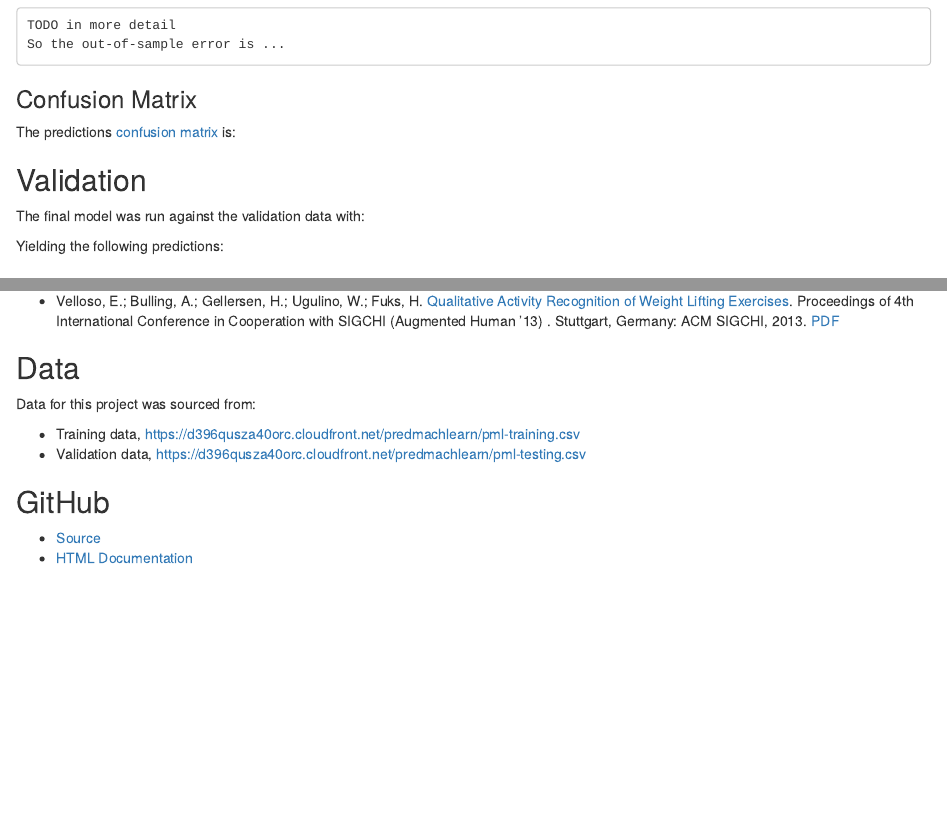
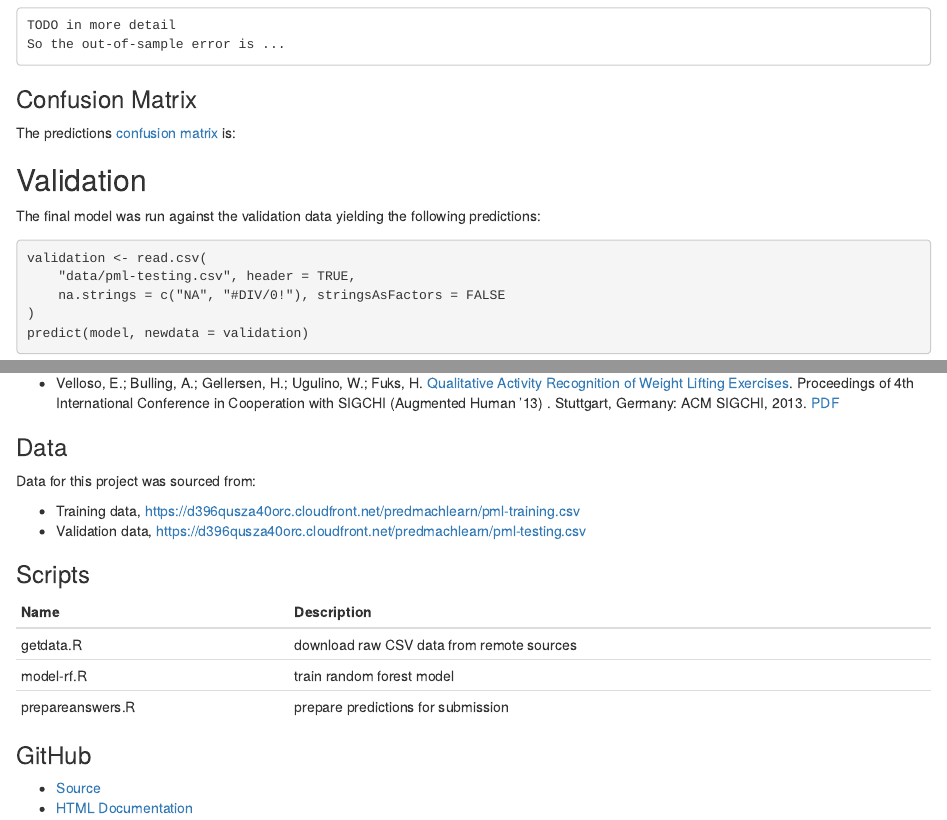
Before and after one commit to Odenson/predmachlearn-033, an R Markdown document (project.Rmd): the page in a window 1100 px wide, from 2460 px down before the commit and from 2480 px down after it, so that both start at the same text, and a second part further down, joined at a grey line. Rendered offline with R 4.5, knitr and Pandoc, with nearby package versions; the code chunks are not run, so their results and figures are left out.

Commit message:
updated validation and added descriptions of scripts

````diff
--- a/project.Rmd
+++ b/project.Rmd
@@ -205,16 +205,16 @@ kable(byclass, caption = "Confusion Matrix")
 
 ## Validation
 
-The final model was run against the validation data with:
+The final model was run against the validation data yielding the following
+predictions:
 
-```{r validation}
+```{r validation, echo = TRUE}
 validation <- read.csv(
     "data/pml-testing.csv", header = TRUE,
     na.strings = c("NA", "#DIV/0!"), stringsAsFactors = FALSE
 )
-answers <- predict(model, newdata = validation)
+predict(model, newdata = validation)
 ```
 
-Yielding the following predictions:
+## Appendices
 
-```{r predictions}
@@ -227,14 +222,22 @@ kable(data.frame(id = 1:20, Prediction = answers), caption = "Predictions")
 
 * Velloso, E.; Bulling, A.; Gellersen, H.; Ugulino, W.; Fuks, H. [Qualitative Activity Recognition of Weight Lifting Exercises](http://groupware.les.inf.puc-rio.br/work.jsf?p1=11201). Proceedings of 4th International Conference in Cooperation with SIGCHI (Augmented Human '13) . Stuttgart, Germany: ACM SIGCHI, 2013. [PDF](http://groupware.les.inf.puc-rio.br/public/papers/2013.Velloso.QAR-WLE.pdf)
 
-## Data
+### Data
 
 Data for this project was sourced from:
 
 * Training data, https://d396qusza40orc.cloudfront.net/predmachlearn/pml-training.csv
 * Validation data, https://d396qusza40orc.cloudfront.net/predmachlearn/pml-testing.csv
 
-## GitHub
+### Scripts
+
+| Name | Description |
+|------|-------------|
+| getdata.R | download raw CSV data from remote sources |
+| model-rf.R | train random forest model |
+| prepareanswers.R | prepare predictions for submission |
+
+### GitHub
 
 * [Source](https://github.com/frankhjung/predmachlearn-033)
 * [HTML Documentation](https://frankhjung.github.io/predmachlearn-033)
````
Also changed, not shown: project.Rmd (7 more changed lines).
